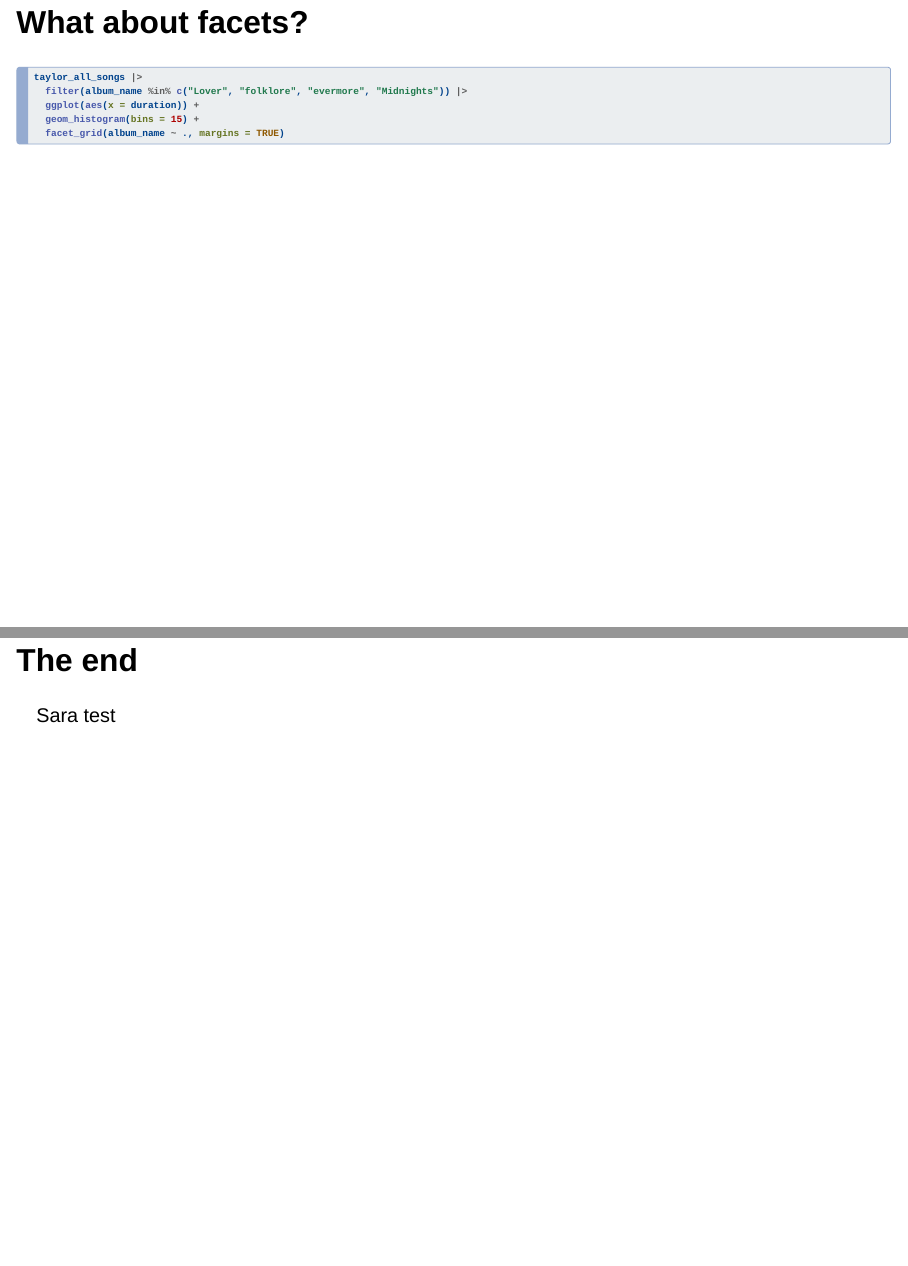
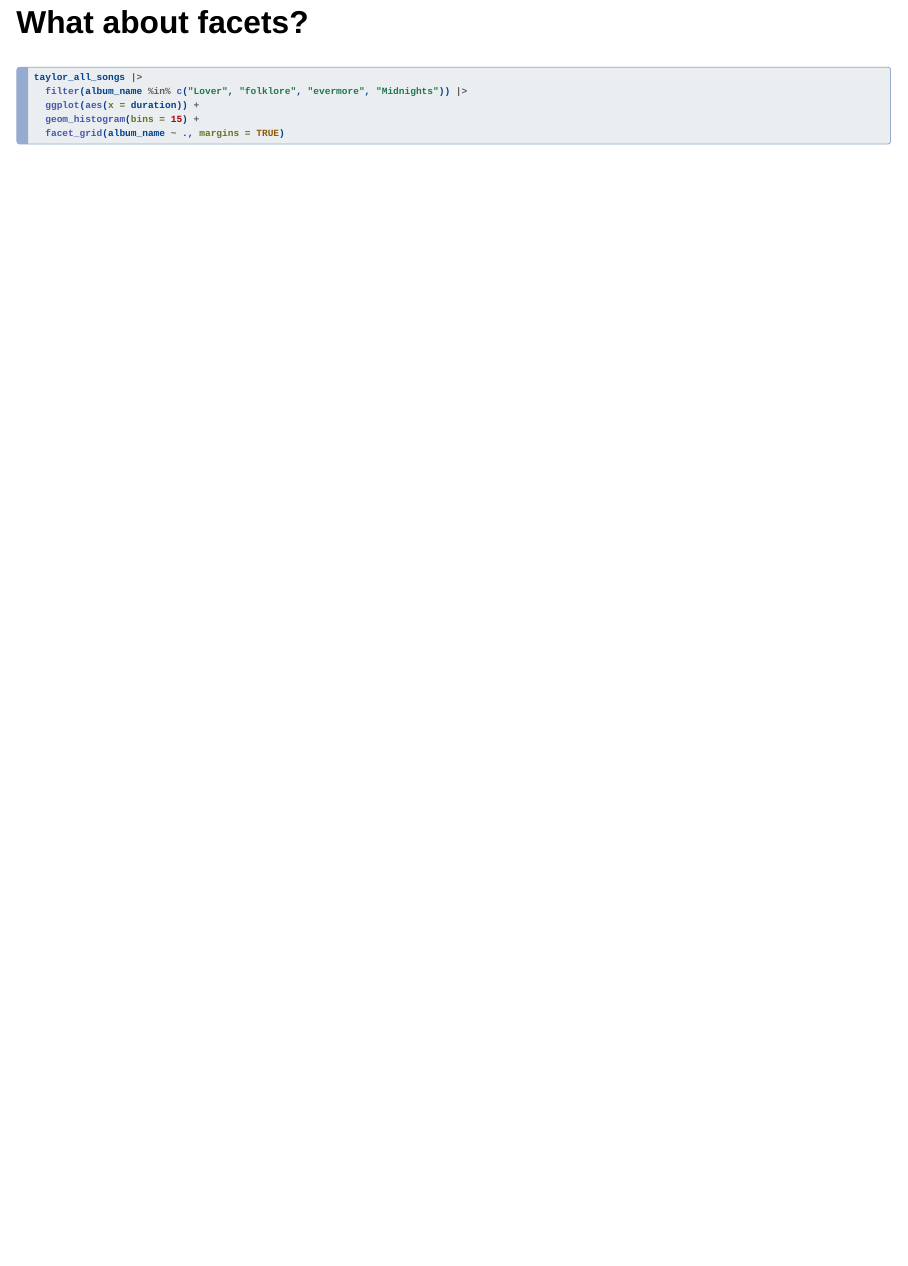
Before and after one commit to 36-SURE/2025, a Quarto document (lectures/04-quantitative.qmd): pages 31 and 32 of 32 before the commit and page 31 of 31 after it, the two joined at a grey line. Rendered offline with R 4.5, knitr and Pandoc in place of Quarto, with nearby package versions; the code chunks are not run, so their results and figures are left out; drawn as Slidy slides in place of the format the file asks for.

Commit message:
removing test

````diff
--- a/lectures/04-quantitative.qmd
+++ b/lectures/04-quantitative.qmd
@@ -617,10 +617,6 @@ taylor_all_songs |>
   facet_grid(album_name ~ ., margins = TRUE)
 ```
 
-## The end
-
-Sara test
-
 <!-- ::: columns -->
 
 <!-- ::: {.column width="50%" style="text-align: left;"} -->
````
Also changed, not shown: 1 other file.
